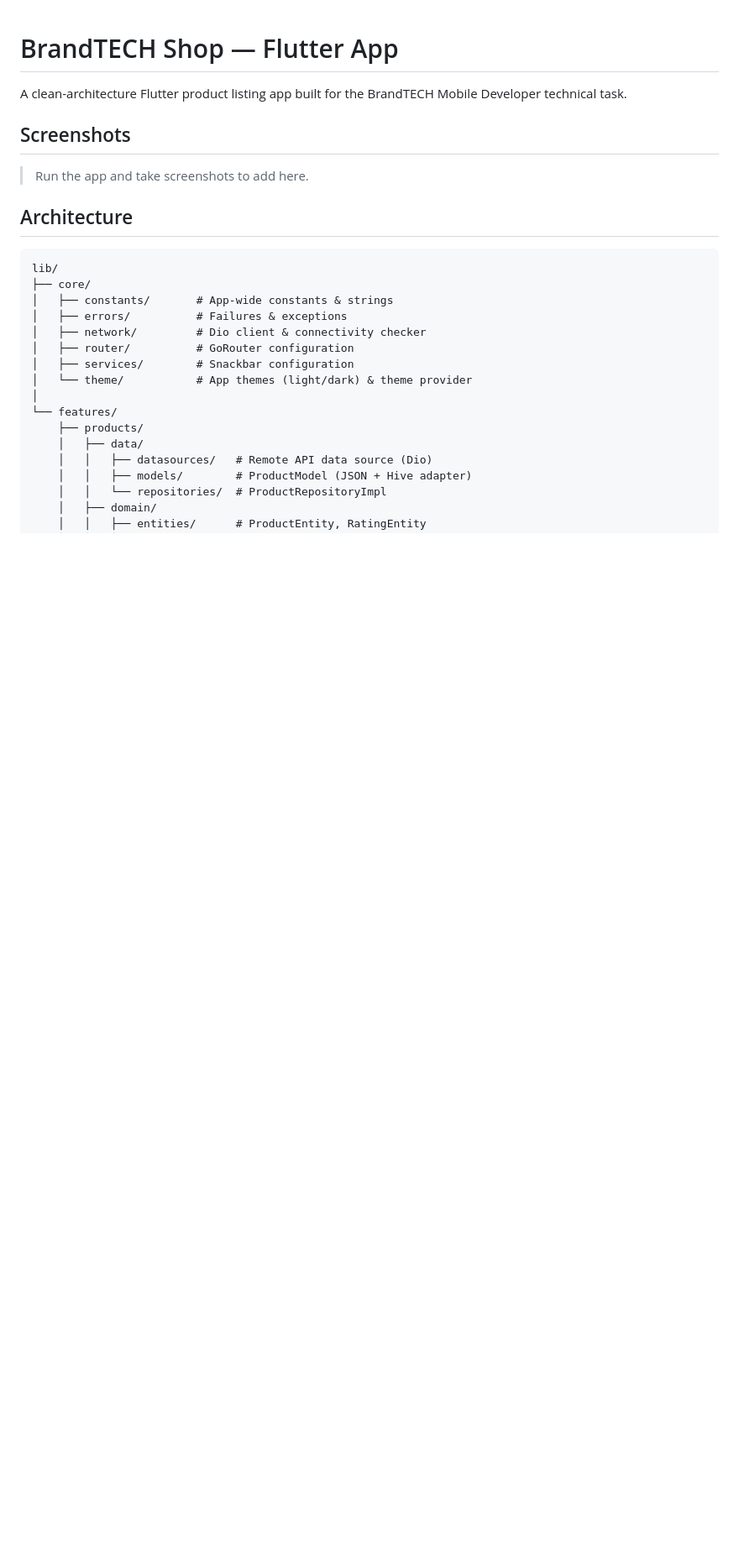
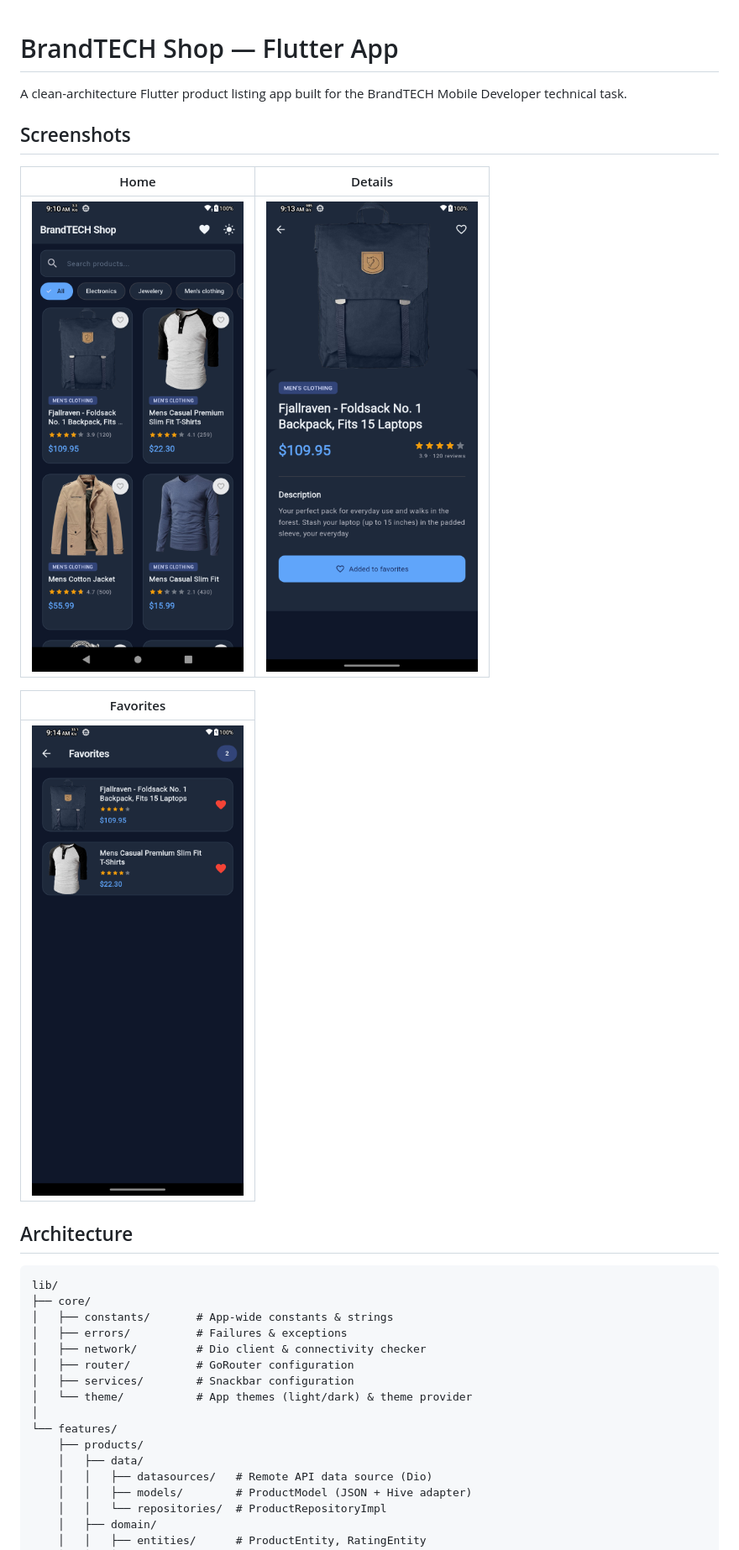
Before and after one commit to md-khadimul-islam/BrandTECH_Shop, a Markdown page: README.md, the part around the change. Shown at 84% size. GitHub-like rendering; blank space fills up the shorter version.

Commit message:
Update README with app screenshots
Added screenshots of the app's Home, Details, and Favorites pages to the README.

```diff
--- a/README.md
+++ b/README.md
@@ -4,7 +4,13 @@ A clean-architecture Flutter product listing app built for the BrandTECH Mobile
 
 ## Screenshots
 
-> Run the app and take screenshots to add here.
+| Home | Details |
+|---|---|
+| ![BrandTECH Shop screenshot](assets/home.png) | ![BrandTECH Shop screenshot](assets/details.png)
+
+| Favorites |
+|---
+| ![BrandTECH Shop screenshot](assets/favorite.png)
 
 ## Architecture
 
```
